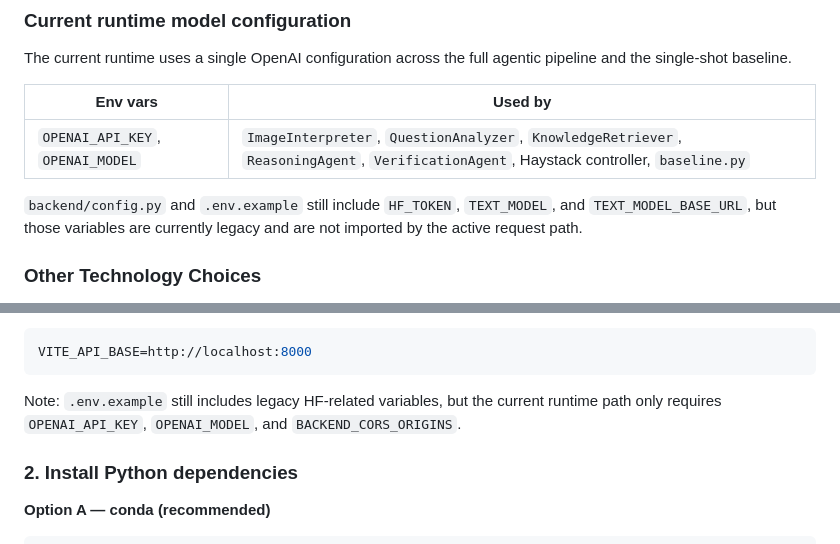
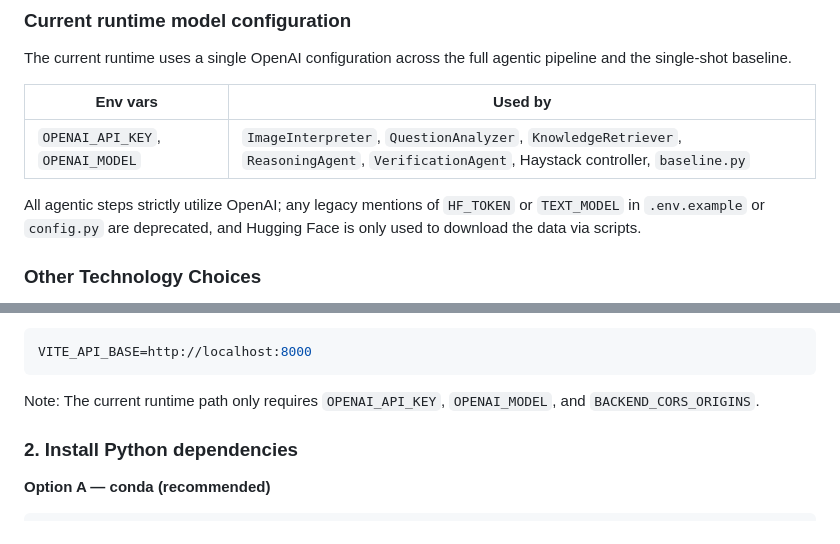
Before and after one commit to clarence-ck/med-vqa-rad-agentic, a Markdown page: README.md, 2 parts joined by grey strips. Drawn GitHub-style.

Commit message:
feat: Add a system architecture diagram and update the README to clarify the OpenAI-centric technology stack.

````diff
--- a/README.md
+++ b/README.md
@@ -136,7 +136,7 @@ The current runtime uses a single OpenAI configuration across the full agentic p
 |---|---|
 | `OPENAI_API_KEY`, `OPENAI_MODEL` | `ImageInterpreter`, `QuestionAnalyzer`, `KnowledgeRetriever`, `ReasoningAgent`, `VerificationAgent`, Haystack controller, `baseline.py` |
 
-`backend/config.py` and `.env.example` still include `HF_TOKEN`, `TEXT_MODEL`, and `TEXT_MODEL_BASE_URL`, but those variables are currently legacy and are not imported by the active request path.
+All agentic steps strictly utilize OpenAI; any legacy mentions of `HF_TOKEN` or `TEXT_MODEL` in `.env.example` or `config.py` are deprecated, and Hugging Face is only used to download the data via scripts.
 
 ### Other Technology Choices
 
@@ -384,7 +384,7 @@ Optional: create `frontend/.env` if the frontend should point to a non-default b
 VITE_API_BASE=http://localhost:8000
 ```
 
-Note: `.env.example` still includes legacy HF-related variables, but the current runtime path only requires `OPENAI_API_KEY`, `OPENAI_MODEL`, and `BACKEND_CORS_ORIGINS`.
+Note: The current runtime path only requires `OPENAI_API_KEY`, `OPENAI_MODEL`, and `BACKEND_CORS_ORIGINS`.
 
 ### 2. Install Python dependencies
 
````
Also changed, not shown: scripts/docs/system_diagram.png, 1 other file.
